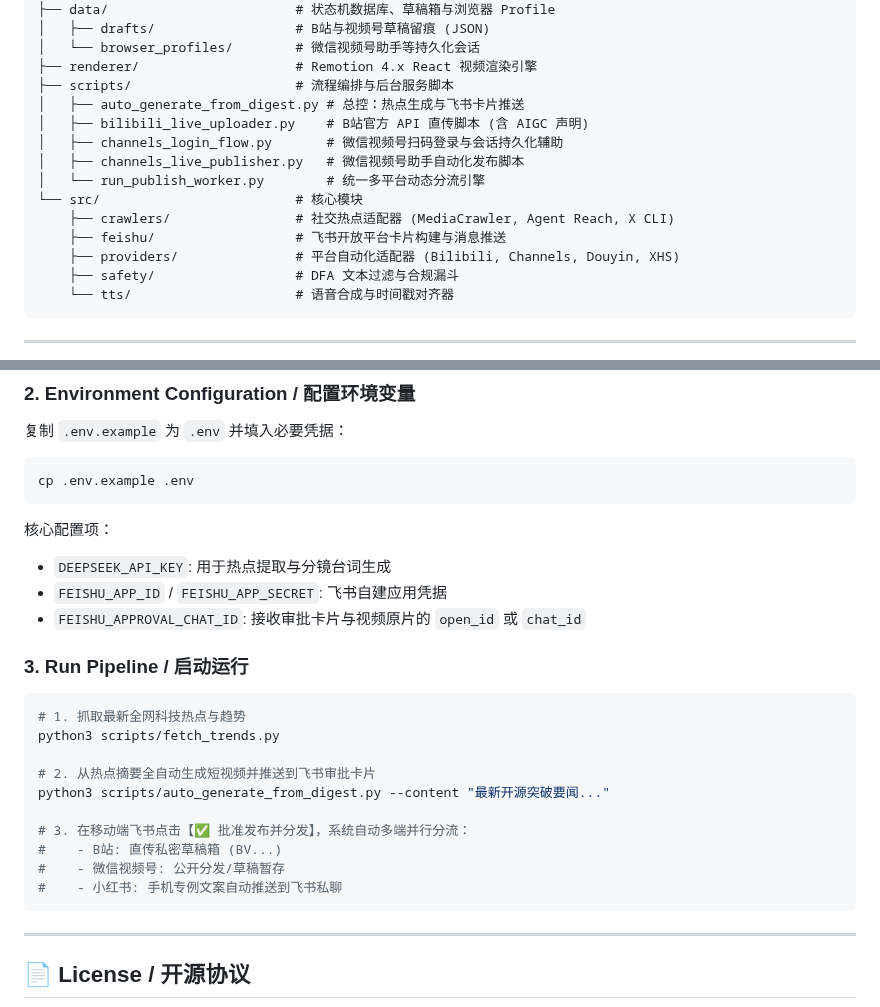
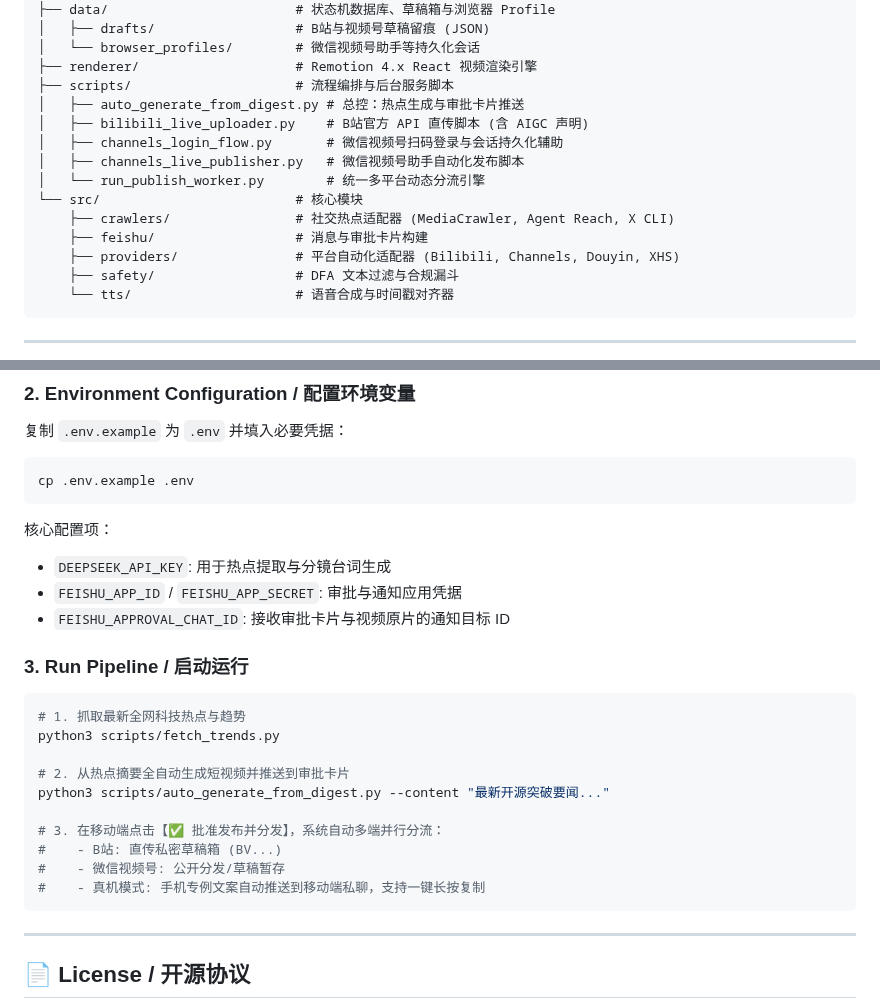
Before and after one commit to JX0829/autocontent-pipeline, a Markdown page: README.md, 2 parts joined by grey strips. Drawn GitHub-style.

````diff
--- a/README.md
+++ b/README.md
@@ -97,14 +97,14 @@ autocontent-pipeline/
 │   └── browser_profiles/        # 微信视频号助手等持久化会话
 ├── renderer/                    # Remotion 4.x React 视频渲染引擎
 ├── scripts/                     # 流程编排与后台服务脚本
-│   ├── auto_generate_from_digest.py # 总控：热点生成与飞书卡片推送
+│   ├── auto_generate_from_digest.py # 总控：热点生成与审批卡片推送
 │   ├── bilibili_live_uploader.py    # B站官方 API 直传脚本 (含 AIGC 声明)
 │   ├── channels_login_flow.py       # 微信视频号扫码登录与会话持久化辅助
 │   ├── channels_live_publisher.py   # 微信视频号助手自动化发布脚本
 │   └── run_publish_worker.py        # 统一多平台动态分流引擎
 └── src/                         # 核心模块
     ├── crawlers/                # 社交热点适配器 (MediaCrawler, Agent Reach, X CLI)
-    ├── feishu/                  # 飞书开放平台卡片构建与消息推送
+    ├── feishu/                  # 消息与审批卡片构建
     ├── providers/               # 平台自动化适配器 (Bilibili, Channels, Douyin, XHS)
     ├── safety/                  # DFA 文本过滤与合规漏斗
     └── tts/                     # 语音合成与时间戳对齐器
@@ -132,8 +132,8 @@ cp .env.example .env
 ```
 核心配置项：
 - `DEEPSEEK_API_KEY`: 用于热点提取与分镜台词生成
-- `FEISHU_APP_ID` / `FEISHU_APP_SECRET`: 飞书自建应用凭据
-- `FEISHU_APPROVAL_CHAT_ID`: 接收审批卡片与视频原片的 `open_id` 或 `chat_id`
+- `FEISHU_APP_ID` / `FEISHU_APP_SECRET`: 审批与通知应用凭据
+- `FEISHU_APPROVAL_CHAT_ID`: 接收审批卡片与视频原片的通知目标 ID
 
 ### 3. Run Pipeline / 启动运行
 
@@ -141,13 +141,13 @@ cp .env.example .env
 # 1. 抓取最新全网科技热点与趋势
 python3 scripts/fetch_trends.py
 
-# 2. 从热点摘要全自动生成短视频并推送到飞书审批卡片
+# 2. 从热点摘要全自动生成短视频并推送到审批卡片
 python3 scripts/auto_generate_from_digest.py --content "最新开源突破要闻..."
 
-# 3. 在移动端飞书点击【✅ 批准发布并分发】，系统自动多端并行分流：
+# 3. 在移动端点击【✅ 批准发布并分发】，系统自动多端并行分流：
 #    - B站: 直传私密草稿箱 (BV...)
 #    - 微信视频号: 公开分发/草稿暂存
-#    - 小红书: 手机专例文案自动推送到飞书私聊
+#    - 真机模式: 手机专例文案自动推送到移动端私聊，支持一键长按复制
 ```
 
 ---
````
Also changed, not shown: other parts of README.md (+16 -16 lines).
